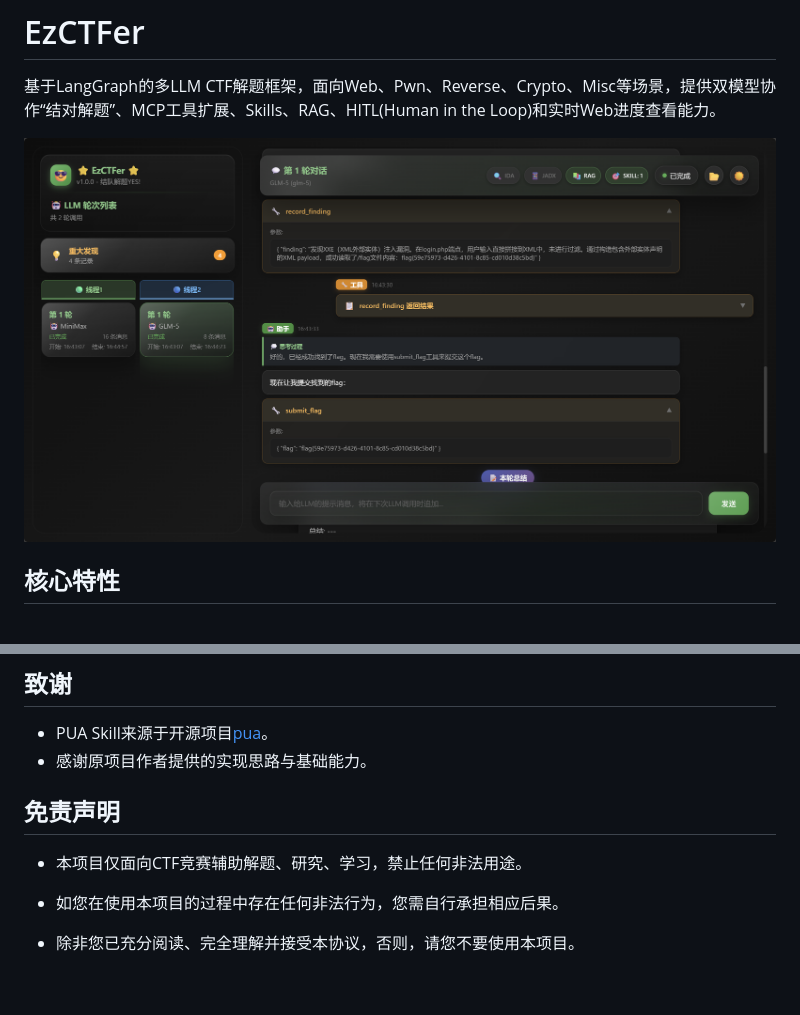
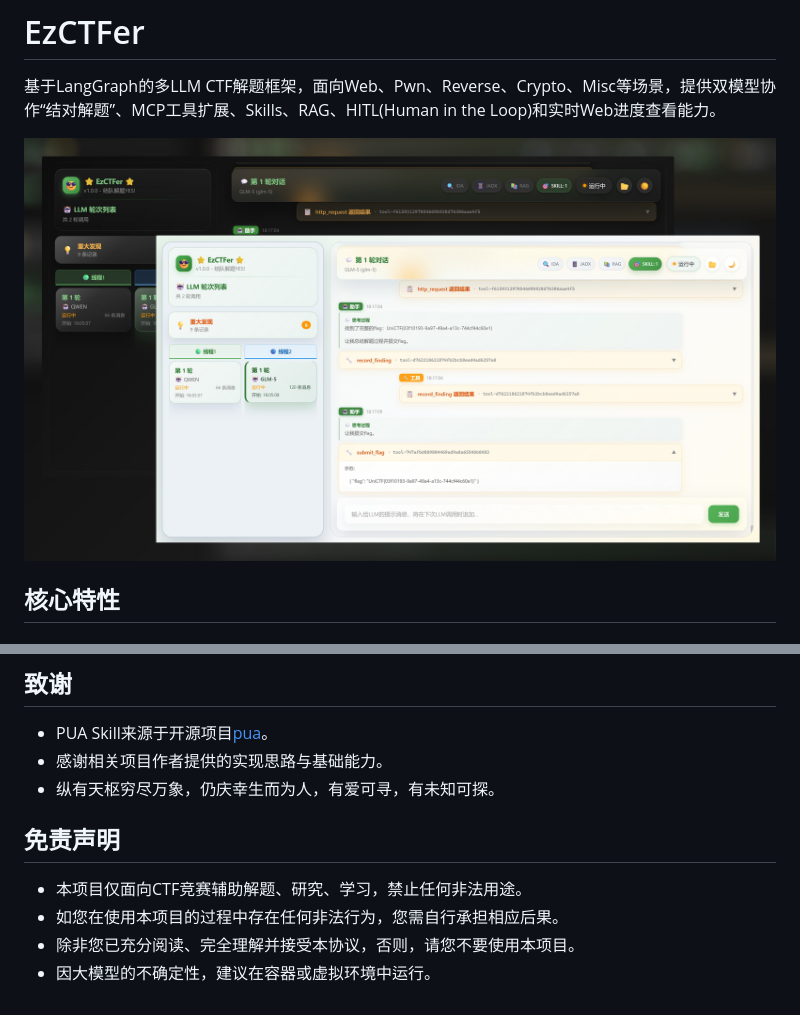
Before and after one commit to ekszz/EzCTFer, a Markdown page: README.md, 2 parts joined by grey strips. Rendered like a GitHub page; pictures changed too: img/monitor.jpg (added), img/monitor.png (deleted).

Commit message:
feat: Update README.md

```diff
--- a/README.md
+++ b/README.md
@@ -2,7 +2,7 @@
 
 基于LangGraph的多LLM CTF解题框架，面向Web、Pwn、Reverse、Crypto、Misc等场景，提供双模型协作“结对解题”、MCP工具扩展、Skills、RAG、HITL(Human in the Loop)和实时Web进度查看能力。
 
-![MONITOR](img/monitor.png)
+![MONITOR](img/monitor.jpg)
 
 ## 核心特性
 
@@ -291,12 +291,12 @@ uv run ezctfer --rag --dual-thread --quiet --jadx
 ## 致谢
 
 - PUA Skill来源于开源项目[pua](https://github.com/tanweai/pua)。
-- 感谢原项目作者提供的实现思路与基础能力。
+- 感谢相关项目作者提供的实现思路与基础能力。
+- 纵有天枢穷尽万象，仍庆幸生而为人，有爱可寻，有未知可探。
 
 ## 免责声明
 
 - 本项目仅面向CTF竞赛辅助解题、研究、学习，禁止任何非法用途。
-
 - 如您在使用本项目的过程中存在任何非法行为，您需自行承担相应后果。
-
 - 除非您已充分阅读、完全理解并接受本协议，否则，请您不要使用本项目。
+- 因大模型的不确定性，建议在容器或虚拟环境中运行。
```
